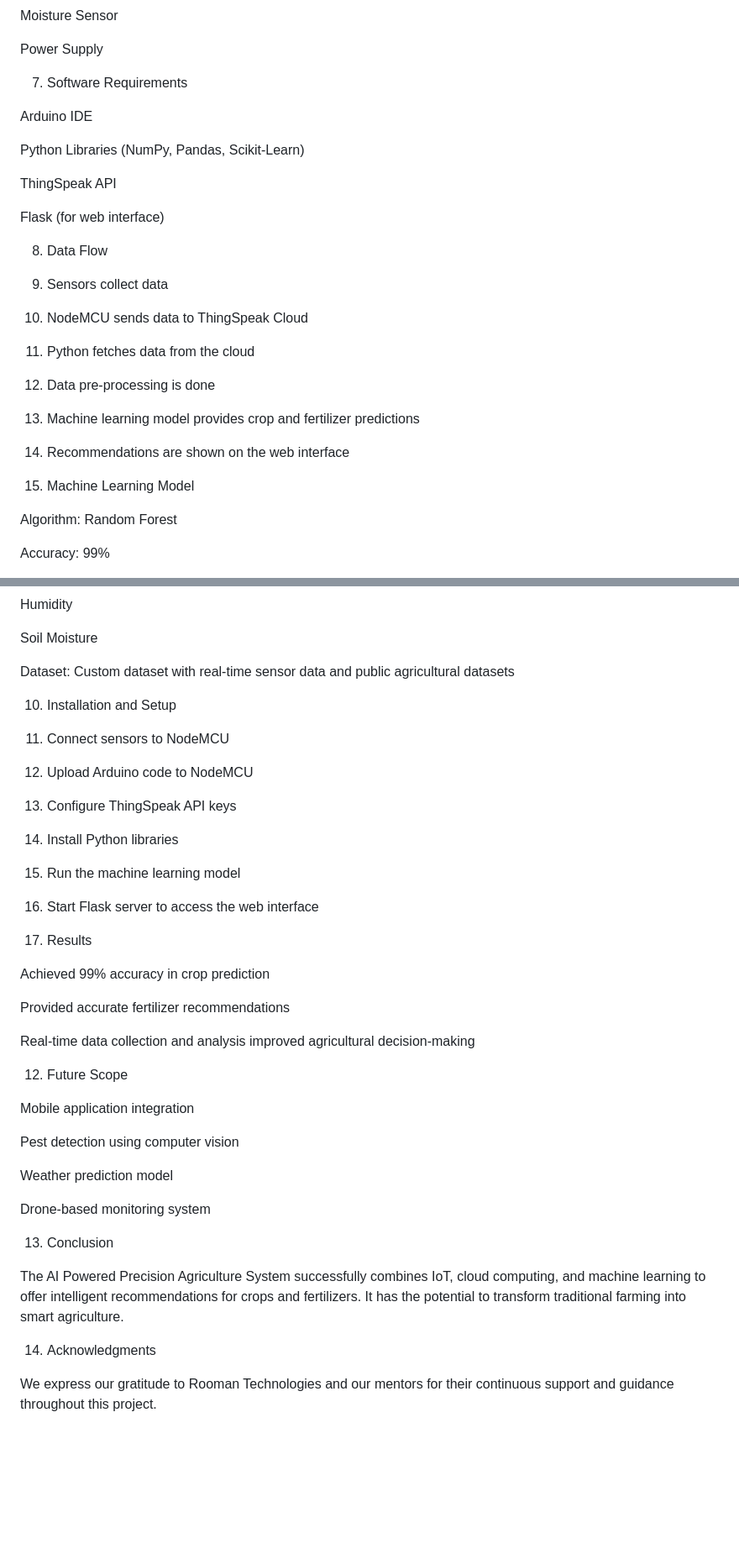
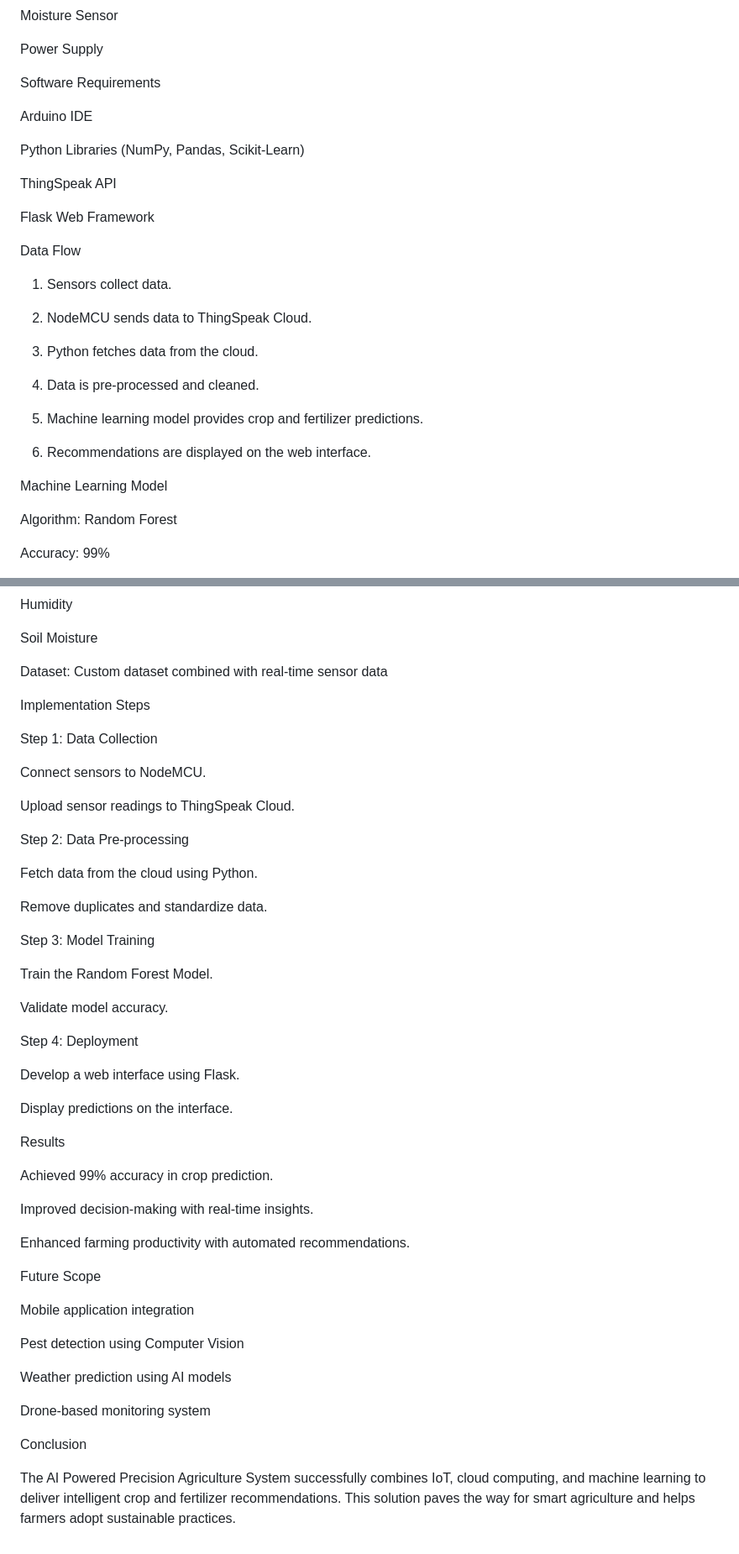
Before and after one commit to Pavanik1/AI-Powered-Precision-Agriculture-System, a Markdown page: README.md, 2 parts joined by grey strips. Shown at 84% size. Drawn GitHub-style; blank space fills up the shorter version.

```diff
--- a/README.md
+++ b/README.md
@@ -122,7 +80,7 @@ Moisture Sensor
 Power Supply
 
 
-7. Software Requirements
+Software Requirements
 
 Arduino IDE
 
@@ -130,31 +88,31 @@ Python Libraries (NumPy, Pandas, Scikit-Learn)
 
 ThingSpeak API
 
-Flask (for web interface)
+Flask Web Framework
 
 
-8. Data Flow
+Data Flow
 
-1. Sensors collect data
+1. Sensors collect data.
 
 
-2. NodeMCU sends data to ThingSpeak Cloud
+2. NodeMCU sends data to ThingSpeak Cloud.
 
 
-3. Python fetches data from the cloud
+3. Python fetches data from the cloud.
 
 
-4. Data pre-processing is done
+4. Data is pre-processed and cleaned.
 
 
-5. Machine learning model provides crop and fertilizer predictions
+5. Machine learning model provides crop and fertilizer predictions.
 
 
-6. Recommendations are shown on the web interface
+6. Recommendations are displayed on the web interface.
 
 
 
-9. Machine Learning Model
+Machine Learning Model
 
 Algorithm: Random Forest
 
@@ -173,54 +131,59 @@ Humidity
 Soil Moisture
 
 
-Dataset: Custom dataset with real-time sensor data and public agricultural datasets
+Dataset: Custom dataset combined with real-time sensor data
 
 
-10. Installation and Setup
+Implementation Steps
 
-1. Connect sensors to NodeMCU
+Step 1: Data Collection
+
+Connect sensors to NodeMCU.
+
+Upload sensor readings to ThingSpeak Cloud.
 
 
-2. Upload Arduino code to NodeMCU
+Step 2: Data Pre-processing
+
+Fetch data from the cloud using Python.
+
+Remove duplicates and standardize data.
 
 
-3. Configure ThingSpeak API keys
+Step 3: Model Training
+
+Train the Random Forest Model.
+
+Validate model accuracy.
 
 
-4. Install Python libraries
+Step 4: Deployment
+
+Develop a web interface using Flask.
+
+Display predictions on the interface.
 
 
-5. Run the machine learning model
+Results
+
+Achieved 99% accuracy in crop prediction.
+
+Improved decision-making with real-time insights.
+
+Enhanced farming productivity with automated recommendations.
 
 
-6. Start Flask server to access the web interface
-
-
-
-11. Results
-
-Achieved 99% accuracy in crop prediction
-
-Provided accurate fertilizer recommendations
-
-Real-time data collection and analysis improved agricultural decision-making
-
-
-12. Future Scope
+Future Scope
 
 Mobile application integration
 
-Pest detection using computer vision
+Pest detection using Computer Vision
 
-Weather prediction model
+Weather prediction using AI models
 
 Drone-based monitoring system
 
 
-13. Conclusion
+Conclusion
 
-The AI Powered Precision Agriculture System successfully combines IoT, cloud computing, and machine learning to offer intelligent recommendations for crops and fertilizers. It has the potential to transform traditional farming into smart agriculture.
-
-14. Acknowledgments
-
-We express our gratitude to Rooman Technologies and our mentors for their continuous support and guidance throughout this project.
+The AI Powered Precision Agriculture System successfully combines IoT, cloud computing, and machine learning to deliver intelligent crop and fertilizer recommendations. This solution paves the way for smart agriculture and helps farmers adopt sustainable practices.
```
Also changed, not shown: other parts of README.md (+34 -76 lines).
